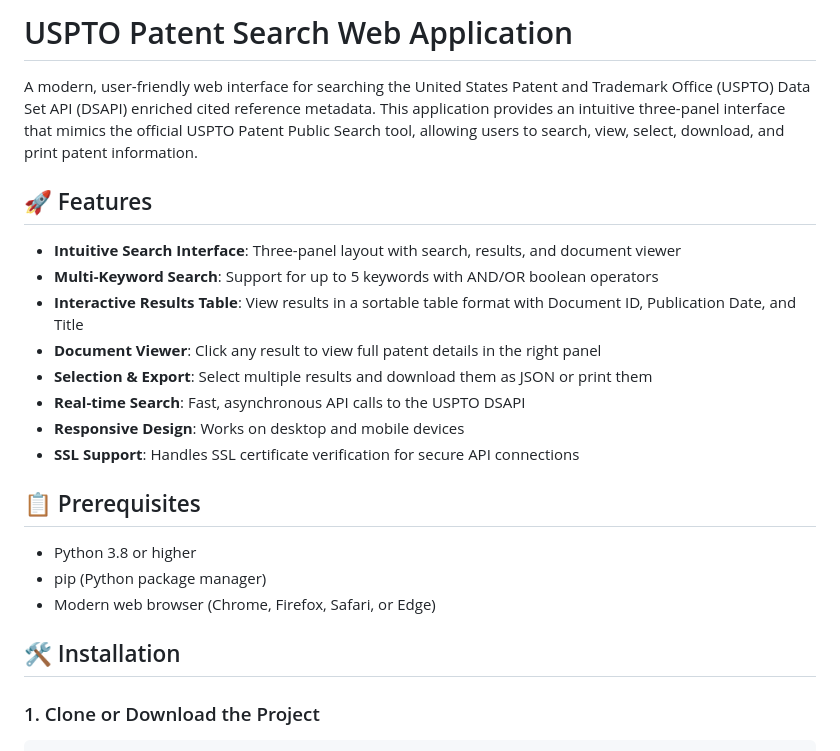
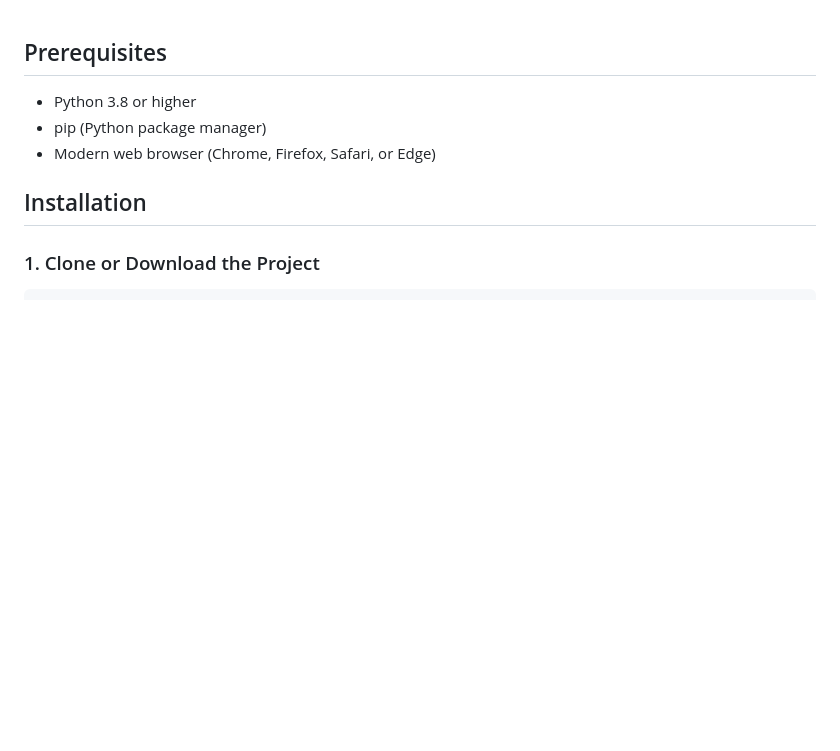
Before and after one commit to athsxx/api_calls_polish, a Markdown page: README.md, the part around the change printed below. GitHub-like rendering; blank space fills up the shorter version.

```diff
--- a/README.md
+++ b/README.md
@@ -1,25 +1,11 @@
-# USPTO Patent Search Web Application
 
-A modern, user-friendly web interface for searching the United States Patent and Trademark Office (USPTO) Data Set API (DSAPI) enriched cited reference metadata. This application provides an intuitive three-panel interface that mimics the official USPTO Patent Public Search tool, allowing users to search, view, select, download, and print patent information.
-
-## 🚀 Features
-
-- **Intuitive Search Interface**: Three-panel layout with search, results, and document viewer
-- **Multi-Keyword Search**: Support for up to 5 keywords with AND/OR boolean operators
-- **Interactive Results Table**: View results in a sortable table format with Document ID, Publication Date, and Title
-- **Document Viewer**: Click any result to view full patent details in the right panel
-- **Selection & Export**: Select multiple results and download them as JSON or print them
-- **Real-time Search**: Fast, asynchronous API calls to the USPTO DSAPI
-- **Responsive Design**: Works on desktop and mobile devices
-- **SSL Support**: Handles SSL certificate verification for secure API connections
-
-## 📋 Prerequisites
+##  Prerequisites
 
 - Python 3.8 or higher
 - pip (Python package manager)
 - Modern web browser (Chrome, Firefox, Safari, or Edge)
 
-## 🛠️ Installation
+## Installation
 
 ### 1. Clone or Download the Project
 
```
Also changed, not shown: other parts of README.md (+8 -37 lines).
